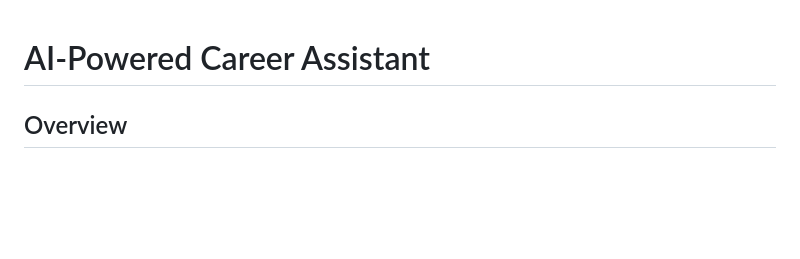
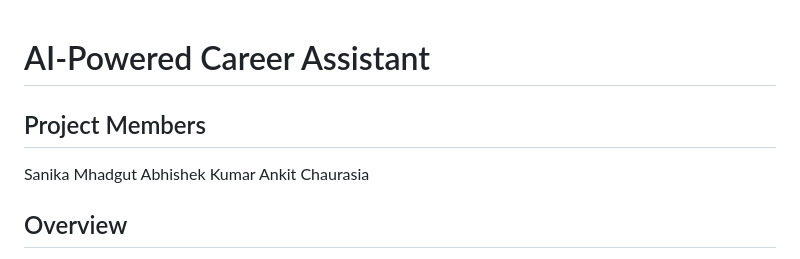
Before and after one commit to sanika-mhadgut/CareerWise, a Markdown page: README.md, the part around the change. GitHub-like rendering; blank space fills up the shorter version.

```diff
--- a/README.md
+++ b/README.md
@@ -1,4 +1,9 @@
 # AI-Powered Career Assistant
+## Project Members
+Sanika Mhadgut
+Abhishek Kumar
+Ankit Chaurasia
+
 
 ## Overview
 The AI-Powered Career Assistant is a smart conversational AI system designed to help employees make informed career decisions by providing actionable insights from complex payroll and market data. The system leverages Microsoft Copilot Studio, integrating with various data sources to offer personalized career guidance.
```
